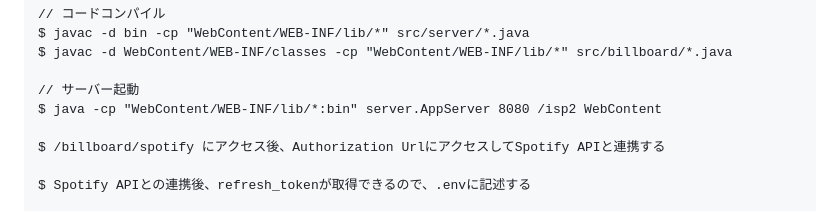
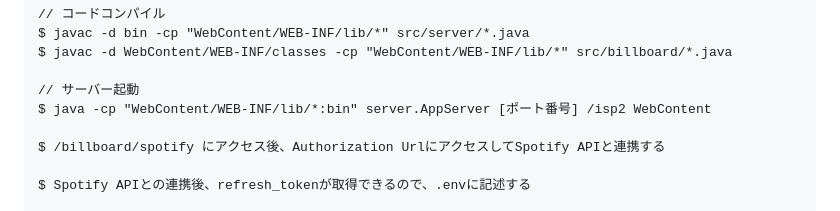
Before and after one commit to 9-sho-5/sys_proj_B01, a Markdown page: README.md, the part around the change. Drawn GitHub-style.

```diff
--- a/README.md
+++ b/README.md
@@ -107,7 +107,7 @@ $ javac -d bin -cp "WebContent/WEB-INF/lib/*" src/server/*.java
 $ javac -d WebContent/WEB-INF/classes -cp "WebContent/WEB-INF/lib/*" src/billboard/*.java
 
 // サーバー起動
-$ java -cp "WebContent/WEB-INF/lib/*:bin" server.AppServer 8080 /isp2 WebContent
+$ java -cp "WebContent/WEB-INF/lib/*:bin" server.AppServer [ポート番号] /isp2 WebContent
 
 $ /billboard/spotify にアクセス後、Authorization UrlにアクセスしてSpotify APIと連携する
 
```
